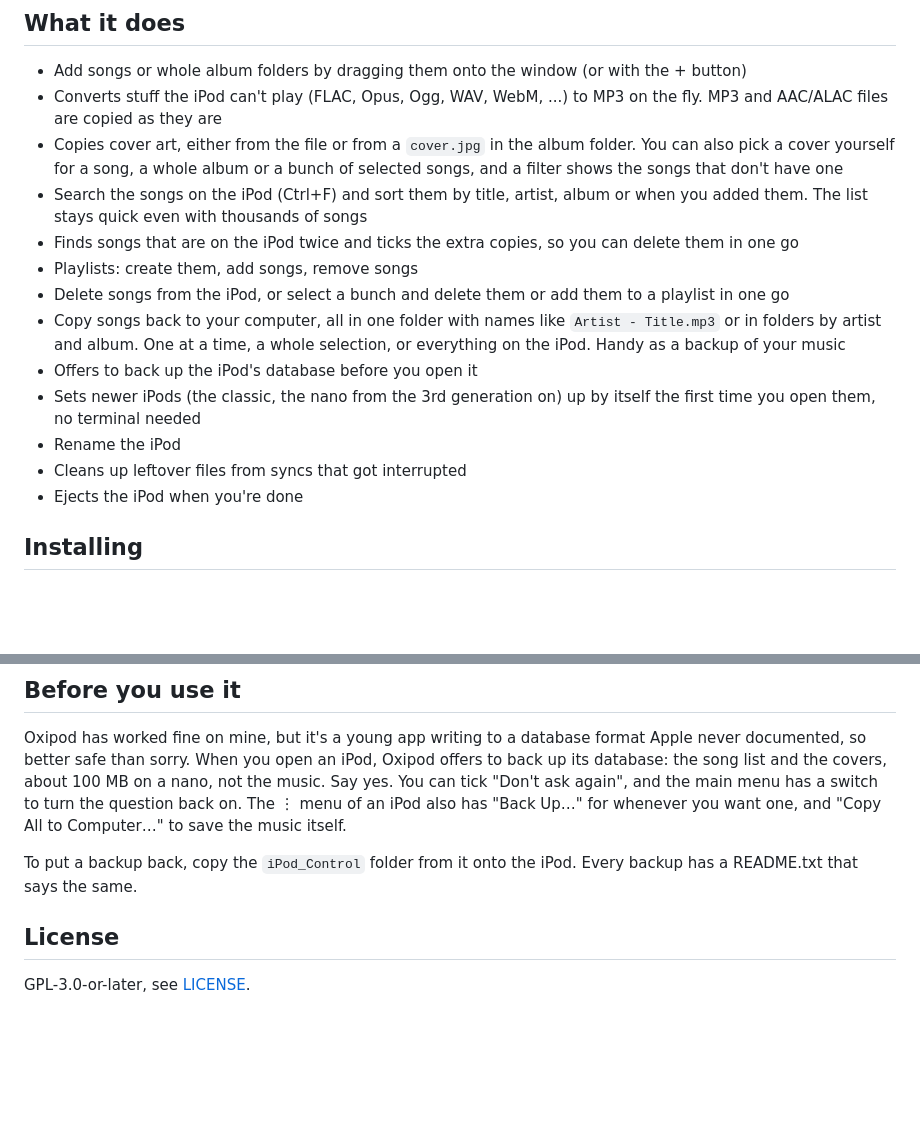
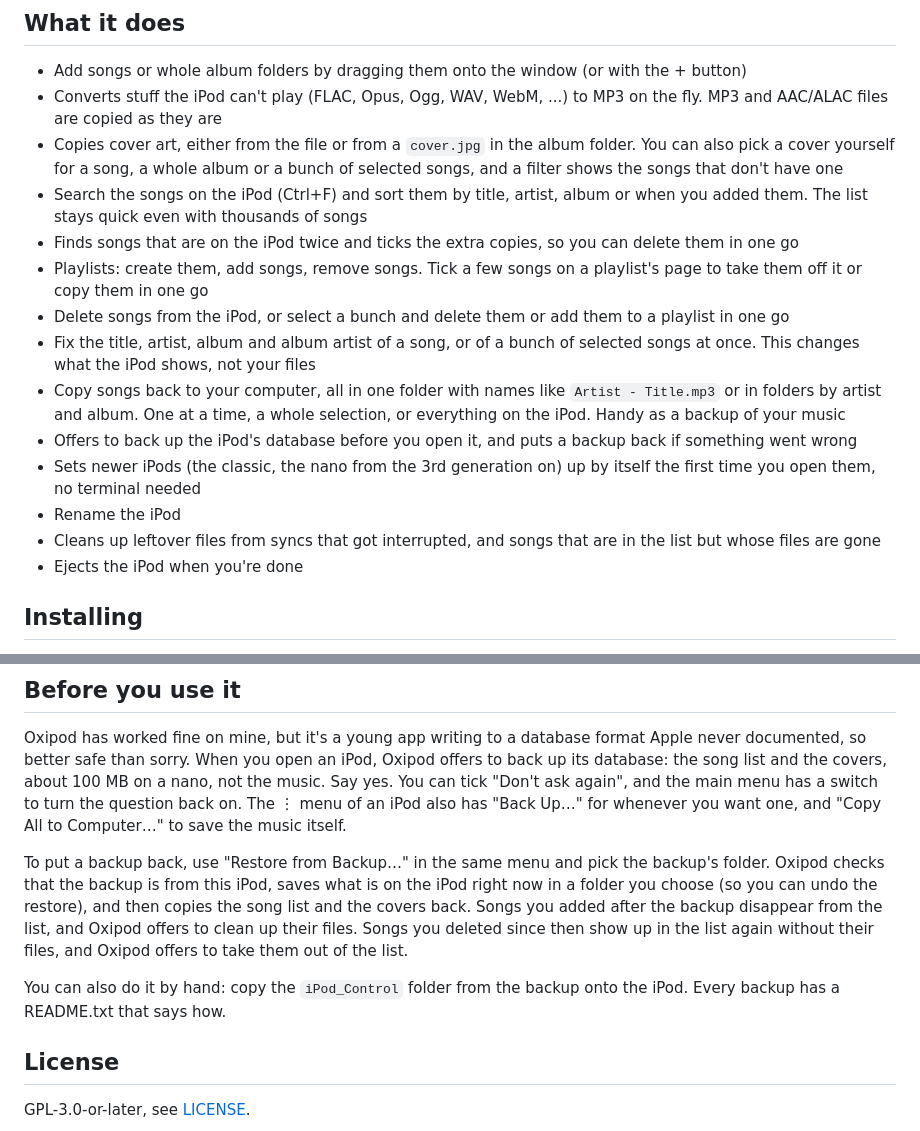
Before and after one commit to nyxn3t/Oxipod, a Markdown page: README.md, 2 parts joined by grey strips. GitHub-like rendering; blank space fills up the shorter version.

Commit message:
Describe the new playlist, tag and restore features in the README
The feature list has the new things, and "Before you use it" explains
Restore from Backup…, what happens to songs that were added or deleted
since the backup, and that putting a backup back by hand still works.

```diff
--- a/README.md
+++ b/README.md
@@ -24,17 +24,22 @@ music on the window, and that's it.
   or when you added them. The list stays quick even with thousands of songs
 - Finds songs that are on the iPod twice and ticks the extra copies, so you
   can delete them in one go
-- Playlists: create them, add songs, remove songs
+- Playlists: create them, add songs, remove songs. Tick a few songs on a
+  playlist's page to take them off it or copy them in one go
 - Delete songs from the iPod, or select a bunch and delete them or add them
   to a playlist in one go
+- Fix the title, artist, album and album artist of a song, or of a bunch of
+  selected songs at once. This changes what the iPod shows, not your files
 - Copy songs back to your computer, all in one folder with names like
   `Artist - Title.mp3` or in folders by artist and album. One at a time, a
   whole selection, or everything on the iPod. Handy as a backup of your music
-- Offers to back up the iPod's database before you open it
+- Offers to back up the iPod's database before you open it, and puts a backup
+  back if something went wrong
 - Sets newer iPods (the classic, the nano from the 3rd generation on) up by
   itself the first time you open them, no terminal needed
 - Rename the iPod
-- Cleans up leftover files from syncs that got interrupted
+- Cleans up leftover files from syncs that got interrupted, and songs that are
+  in the list but whose files are gone
 - Ejects the iPod when you're done
 
 ## Installing
@@ -157,8 +162,16 @@ again", and the main menu has a switch to turn the question back on. The ⋮
 menu of an iPod also has "Back Up…" for whenever you want one, and "Copy All
 to Computer…" to save the music itself.
 
-To put a backup back, copy the `iPod_Control` folder from it onto the iPod.
-Every backup has a README.txt that says the same.
+To put a backup back, use "Restore from Backup…" in the same menu and pick the
+backup's folder. Oxipod checks that the backup is from this iPod, saves what is
+on the iPod right now in a folder you choose (so you can undo the restore), and
+then copies the song list and the covers back. Songs you added after the backup
+disappear from the list, and Oxipod offers to clean up their files. Songs you
+deleted since then show up in the list again without their files, and Oxipod
+offers to take them out of the list.
+
+You can also do it by hand: copy the `iPod_Control` folder from the backup onto
+the iPod. Every backup has a README.txt that says how.
 
 ## License
 
```
